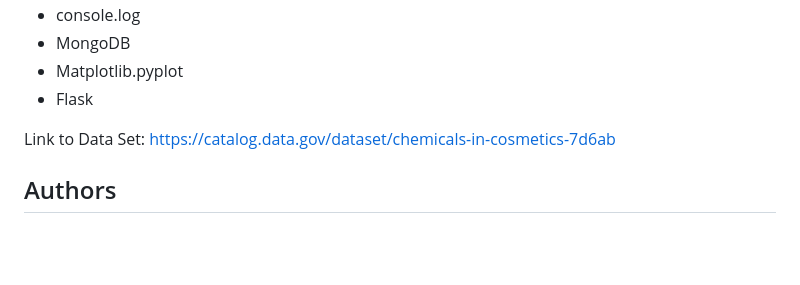
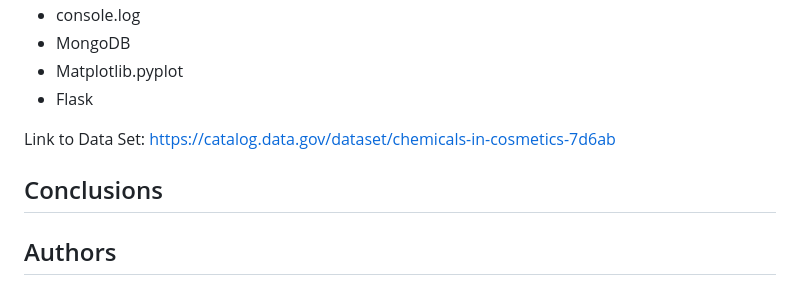
Before and after one commit to paoaleman19/Project3-JS, a Markdown page: README.md, the part around the change. Rendered like a GitHub page; blank space fills up the shorter version.

```diff
--- a/README.md
+++ b/README.md
@@ -54,6 +54,8 @@ For this project we fetch and grabbed the data from  https://www.data.gov/ our d
 Link to Data Set:
 https://catalog.data.gov/dataset/chemicals-in-cosmetics-7d6ab
 
+## Conclusions
+
 ## Authors
 
 * **Cesar Cruz Reyes** - **[My github](https://github.com/CsarCruz "GitHub for Cesar Cruz")**
```
